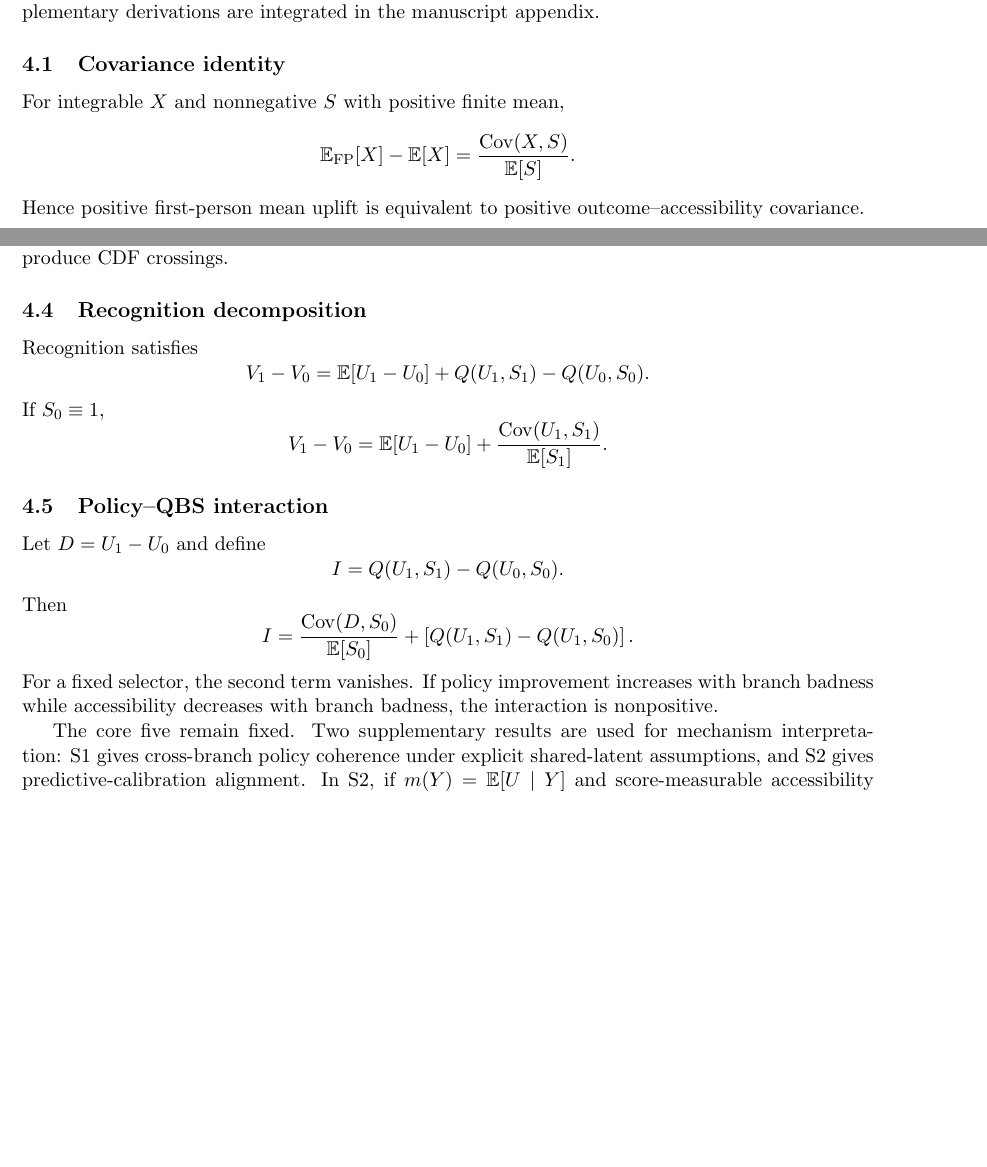
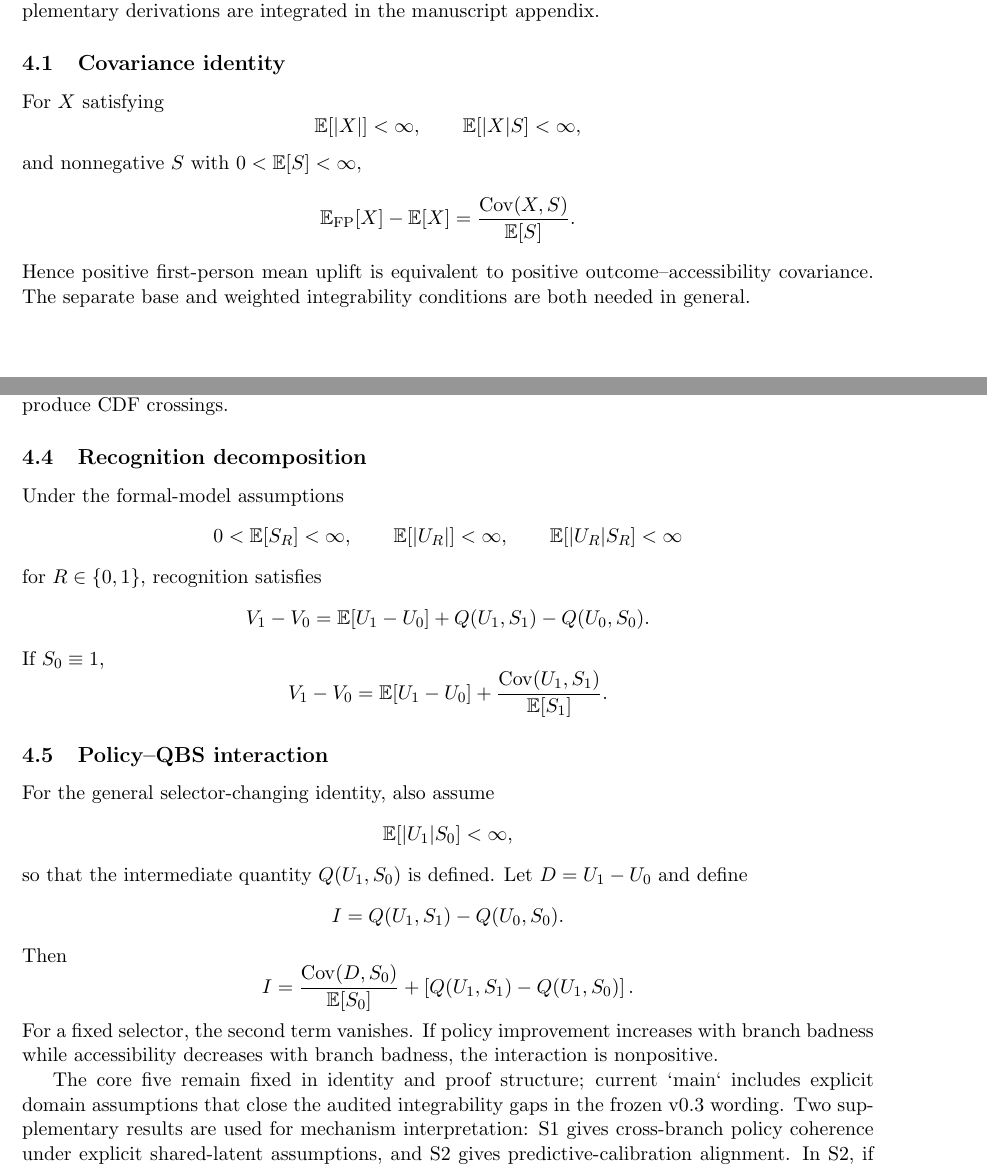
Before and after one commit to Unjuno/quantum-bogosort, a LaTeX paper (paper/main.tex, which reads paper/sections/theorems.tex): two parts of pages 4 and 5 of 40 before the commit and two parts of pages 4 and 5 of 41 after it, joined at a grey line, cut so that both start at the same text, the shorter picture padded with empty space. Compiled offline with pdfLaTeX.

Commit message:
Align manuscript theorem domains with canonical lock

```diff
--- a/paper/sections/theorems.tex
+++ b/paper/sections/theorems.tex
@@ -4,13 +4,19 @@ This section states the five core results. Complete proofs, equality/strictness
 
 \subsection{Covariance identity}
 
-For integrable $X$ and nonnegative $S$ with positive finite mean,
+For $X$ satisfying
+\[
+\mathbb E[|X|]<\infty,
+\qquad
+\mathbb E[|X|S]<\infty,
+\]
+and nonnegative $S$ with $0<\mathbb E[S]<\infty$,
 \[
 \mathbb E_{\mathrm{FP}}[X]-\mathbb E[X]
 =
 \frac{\operatorname{Cov}(X,S)}{\mathbb E[S]}.
 \]
-Hence positive first-person mean uplift is equivalent to positive outcome--accessibility covariance.
+Hence positive first-person mean uplift is equivalent to positive outcome--accessibility covariance. The separate base and weighted integrability conditions are both needed in general.
 
 \subsection{Tail identity}
 
@@ -38,7 +44,15 @@ for every $c$. Positive Pearson correlation alone is not sufficient; nonmonotone
 
 \subsection{Recognition decomposition}
 
-Recognition satisfies
+Under the formal-model assumptions
+\[
+0<\mathbb E[S_R]<\infty,
+\qquad
+\mathbb E[|U_R|]<\infty,
+\qquad
+\mathbb E[|U_R|S_R]<\infty
+\]
+for $R\in\{0,1\}$, recognition satisfies
 \[
 V_1-V_0
 =
@@ -57,7 +71,11 @@ V_1-V_0
 
 \subsection{Policy--QBS interaction}
 
-Let $D=U_1-U_0$ and define
+For the general selector-changing identity, also assume
+\[
+\mathbb E[|U_1|S_0]<\infty,
+\]
+so that the intermediate quantity $Q(U_1,S_0)$ is defined. Let $D=U_1-U_0$ and define
 \[
 I=Q(U_1,S_1)-Q(U_0,S_0).
 \]
@@ -71,7 +89,7 @@ I
 \]
 For a fixed selector, the second term vanishes. If policy improvement increases with branch badness while accessibility decreases with branch badness, the interaction is nonpositive.
 
-The core five remain fixed. Two supplementary results are used for mechanism interpretation: S1 gives cross-branch policy coherence under explicit shared-latent assumptions, and S2 gives predictive-calibration alignment. In S2, if $m(Y)=\mathbb E[U\mid Y]$ and score-measurable accessibility $S=s(Y)$ are comonotone, then
+The core five remain fixed in identity and proof structure; current `main` includes explicit domain assumptions that close the audited integrability gaps in the frozen v0.3 wording. Two supplementary results are used for mechanism interpretation: S1 gives cross-branch policy coherence under explicit shared-latent assumptions, and S2 gives predictive-calibration alignment. In S2, if $m(Y)=\mathbb E[U\mid Y]$ and score-measurable accessibility $S=s(Y)$ are comonotone, then
 \[
 \operatorname{Cov}(U,S)
 =
```
